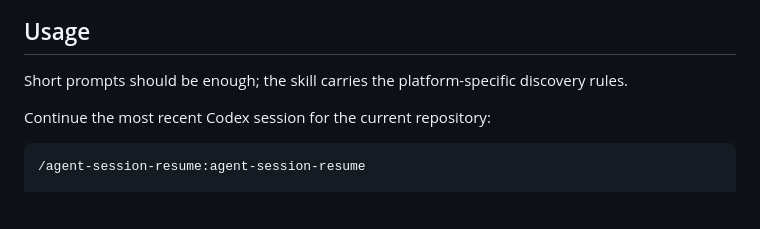
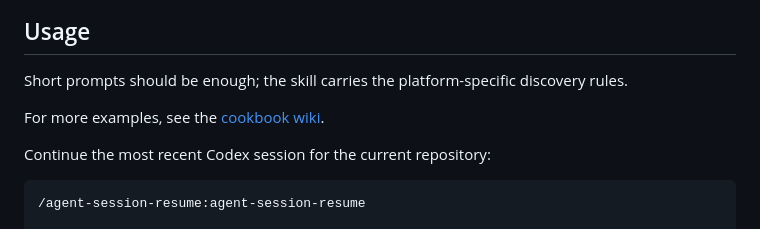
Before and after one commit to hacktivist123/agent-session-resume, a Markdown page: README.md, the part around the change. GitHub-like rendering; blank space fills up the shorter version.

Commit message:
Link cookbook wiki

````diff
--- a/README.md
+++ b/README.md
@@ -120,6 +120,8 @@ For agents that do not support skill folders directly, load `skills/agent-sessio
 
 Short prompts should be enough; the skill carries the platform-specific discovery rules.
 
+For more examples, see the [cookbook wiki](https://github.com/hacktivist123/agent-session-resume/wiki/Cookbook).
+
 Continue the most recent Codex session for the current repository:
 
 ```text
````
